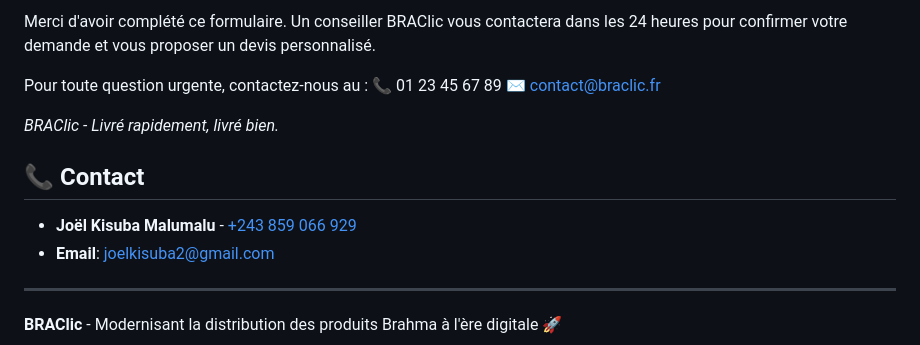
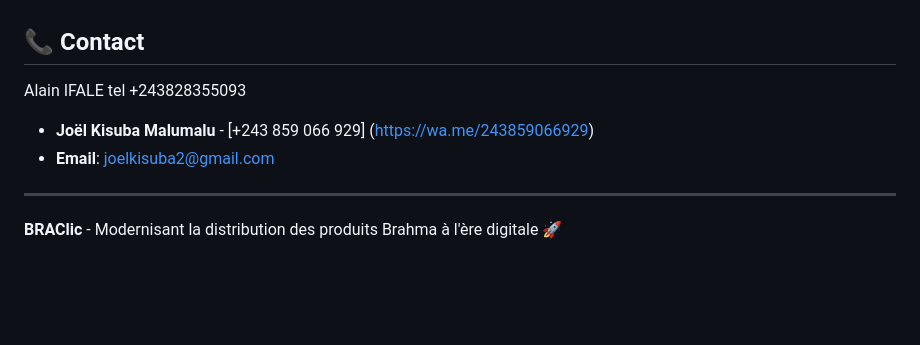
Before and after one commit to joel12638/J5asbl.github.io, a Markdown page: README.md, the part around the change printed below. Drawn GitHub-style; blank space fills up the shorter version.

```diff
--- a/README.md
+++ b/README.md
@@ -102,15 +94,8 @@ _______________________________________________
 
-Merci d'avoir complété ce formulaire. Un conseiller BRAClic vous contactera dans les 24 heures pour confirmer votre demande et vous proposer un devis personnalisé.
-
-Pour toute question urgente, contactez-nous au :
-📞 01 23 45 67 89
-✉️ contact@braclic.fr
-
-*BRAClic - Livré rapidement, livré bien.*
 
 ## 📞 Contact
-
-- **Joël Kisuba Malumalu** - [+243 859 066 929](https://wa.me/243859066929)
+Alain IFALE tel +243828355093
+- **Joël Kisuba Malumalu** - [+243 859 066 929] (https://wa.me/243859066929)
 - **Email**: joelkisuba2@gmail.com
 
 ---
```
Also changed, not shown: other parts of README.md (+43 -51 lines).
